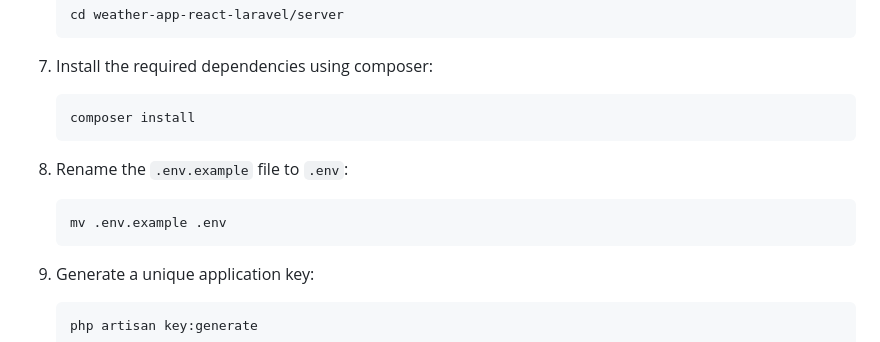
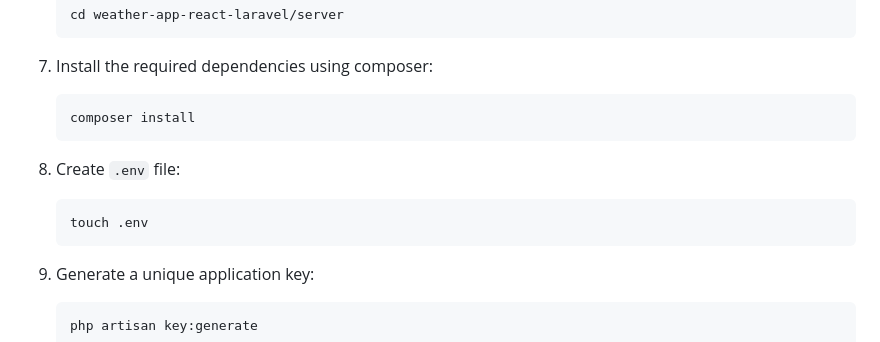
Before and after one commit to abubakar-shaikh-dev/weather-app-react-laravel, a Markdown page: README.md, the part around the change. GitHub-like rendering.

````diff
--- a/README.md
+++ b/README.md
@@ -48,9 +48,9 @@ To get started with the Weather App, please follow the steps below:
    composer install
    ```
 
-8. Rename the `.env.example` file to `.env`:
+8. Create `.env` file:
    ```
-   mv .env.example .env
+   touch .env
    ```
 
 9. Generate a unique application key:
````
